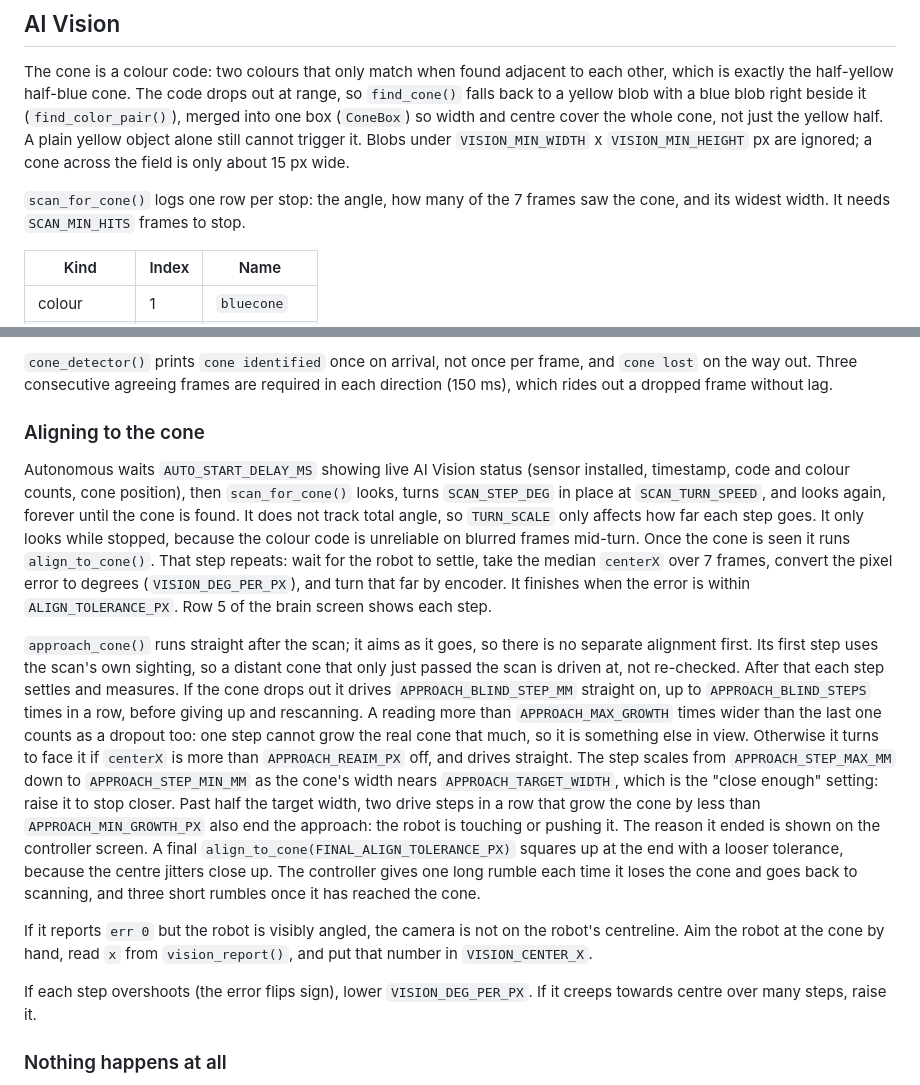
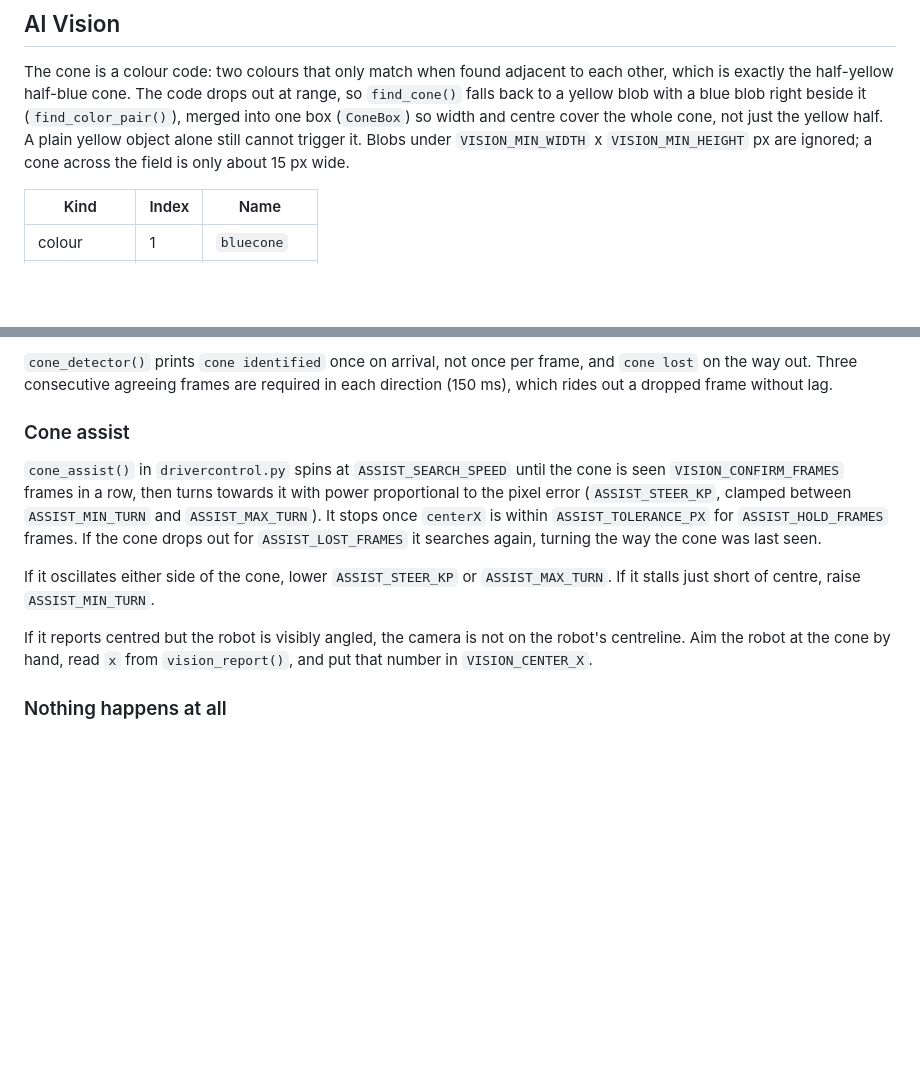
Before and after one commit to UtsavChoudhury/Vex_V5, a Markdown page: README.md, 2 parts joined by grey strips. Drawn GitHub-style; blank space fills up the shorter version.

Commit message:
Document wall-square autonomous and driver cone assist
Co-Authored-By: Claude Opus 5.5 <noreply@anthropic.com>

```diff
--- a/README.md
+++ b/README.md
@@ -122,9 +152,6 @@ centre cover the whole cone, not just the yellow half. A plain yellow object alo
 trigger it. Blobs under `VISION_MIN_WIDTH` x `VISION_MIN_HEIGHT` px are ignored;
 a cone across the field is only about 15 px wide.
 
-`scan_for_cone()` logs one row per stop: the angle, how many of the 7 frames
-saw the cone, and its widest width. It needs `SCAN_MIN_HITS` frames to stop.
-
 | Kind | Index | Name |
 |------|-------|------|
 | colour | 1 | `bluecone` |
@@ -144,45 +171,21 @@ half, then copy the values back into `config.py`.
 and `cone lost` on the way out. Three consecutive agreeing frames are required
 in each direction (150 ms), which rides out a dropped frame without lag.
 
-### Aligning to the cone
+### Cone assist
 
-Autonomous waits `AUTO_START_DELAY_MS` showing live AI Vision status (sensor
-installed, timestamp, code and colour counts, cone position), then `scan_for_cone()` looks, turns
-`SCAN_STEP_DEG` in place at `SCAN_TURN_SPEED`, and looks again, forever until
-the cone is found. It does not track total angle, so `TURN_SCALE` only affects
-how far each step goes. It only looks while stopped, because the colour code is
-unreliable on blurred frames mid-turn.
-Once the cone is seen it runs
-`align_to_cone()`. That step repeats: wait for the robot to settle, take the
-median `centerX` over 7 frames, convert the pixel error to degrees
-(`VISION_DEG_PER_PX`), and turn that far by encoder. It finishes when the error
-is within `ALIGN_TOLERANCE_PX`. Row 5 of the brain screen shows each step.
+`cone_assist()` in `drivercontrol.py` spins at `ASSIST_SEARCH_SPEED` until the
+cone is seen `VISION_CONFIRM_FRAMES` frames in a row, then turns towards it with
+power proportional to the pixel error (`ASSIST_STEER_KP`, clamped between
+`ASSIST_MIN_TURN` and `ASSIST_MAX_TURN`). It stops once `centerX` is within
+`ASSIST_TOLERANCE_PX` for `ASSIST_HOLD_FRAMES` frames. If the cone drops out for
+`ASSIST_LOST_FRAMES` it searches again, turning the way the cone was last seen.
 
-`approach_cone()` runs straight after the scan; it aims as it goes, so there is
-no separate alignment first. Its first step uses the scan's own sighting, so a
-distant cone that only just passed the scan is driven at, not re-checked. After
-that each step settles and measures. If the cone drops out it drives
-`APPROACH_BLIND_STEP_MM` straight on, up to `APPROACH_BLIND_STEPS` times in a
-row, before giving up and rescanning. A reading more than `APPROACH_MAX_GROWTH`
-times wider than the last one counts as a dropout too: one step cannot grow the
-real cone that much, so it is something else in view. Otherwise it
-turns to face it if `centerX` is more than `APPROACH_REAIM_PX` off, and drives
-straight. The step scales from `APPROACH_STEP_MAX_MM` down to
-`APPROACH_STEP_MIN_MM` as the cone's width nears `APPROACH_TARGET_WIDTH`, which
-is the "close enough" setting: raise it to stop closer. Past half the target
-width, two drive steps in a row that grow the cone by less than
-`APPROACH_MIN_GROWTH_PX` also end the approach: the robot is touching or pushing
-it. The reason it ended is shown on the controller screen. A final `align_to_cone(FINAL_ALIGN_TOLERANCE_PX)` squares up at the
-end with a looser tolerance, because the centre jitters close up. The controller gives
-one long rumble each time it loses the cone and goes back to scanning, and three
-short rumbles once it has reached the cone.
+If it oscillates either side of the cone, lower `ASSIST_STEER_KP` or
+`ASSIST_MAX_TURN`. If it stalls just short of centre, raise `ASSIST_MIN_TURN`.
 
-If it reports `err 0` but the robot is visibly angled, the camera is not on the
+If it reports centred but the robot is visibly angled, the camera is not on the
 robot's centreline. Aim the robot at the cone by hand, read `x` from
 `vision_report()`, and put that number in `VISION_CENTER_X`.
-
-If each step overshoots (the error flips sign), lower `VISION_DEG_PER_PX`. If
-it creeps towards centre over many steps, raise it.
 
 ### Nothing happens at all
 
```
Also changed, not shown: other parts of README.md (+35 -5 lines), AGENTS.md (+9 -2 lines).
